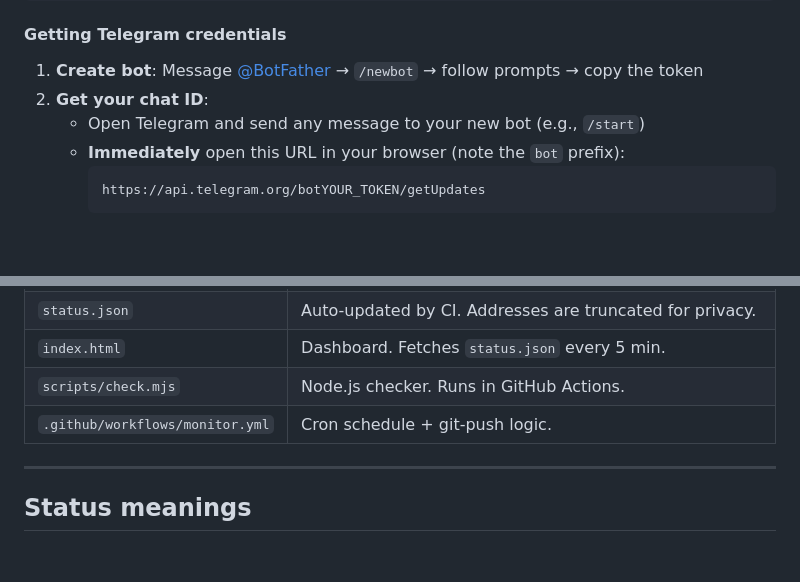
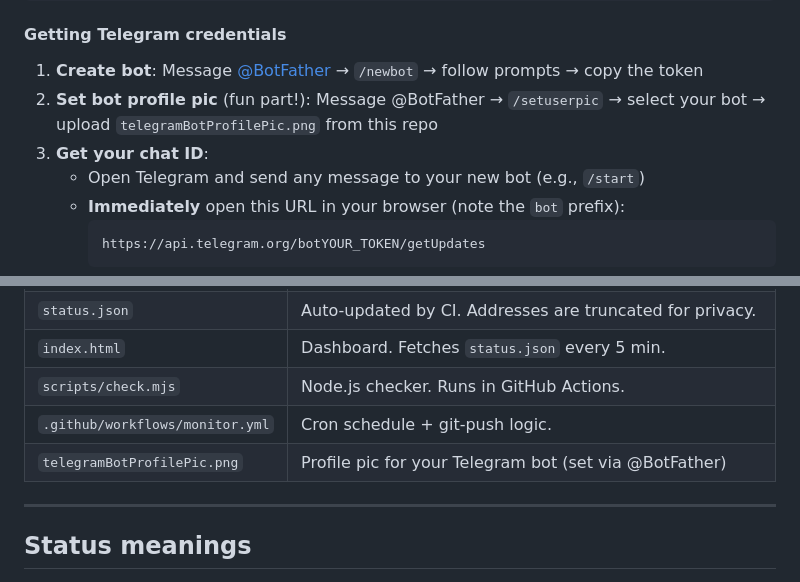
Before and after one commit to yaronski/collator-monitor, a Markdown page: README.md, 2 parts joined by grey strips. Drawn GitHub-style; blank space fills up the shorter version.

Commit message:
docs: add Telegram bot profile pic setup instructions

````diff
--- a/README.md
+++ b/README.md
@@ -80,7 +80,8 @@ Separate chat IDs with commas in `TELEGRAM_CHAT_ID`:
 #### Getting Telegram credentials
 
 1. **Create bot**: Message [@BotFather](https://t.me/botfather) → `/newbot` → follow prompts → copy the token
-2. **Get your chat ID**:
+2. **Set bot profile pic** (fun part!): Message @BotFather → `/setuserpic` → select your bot → upload `telegramBotProfilePic.png` from this repo
+3. **Get your chat ID**:
    - Open Telegram and send any message to your new bot (e.g., `/start`)
    - **Immediately** open this URL in your browser (note the `bot` prefix):
      ```
@@ -117,6 +118,7 @@ Go to **Actions → Collator monitor → Run workflow** to run immediately witho
 | `index.html` | Dashboard. Fetches `status.json` every 5 min. |
 | `scripts/check.mjs` | Node.js checker. Runs in GitHub Actions. |
 | `.github/workflows/monitor.yml` | Cron schedule + git-push logic. |
+| `telegramBotProfilePic.png` | Profile pic for your Telegram bot (set via @BotFather) |
 
 ---
 
````
